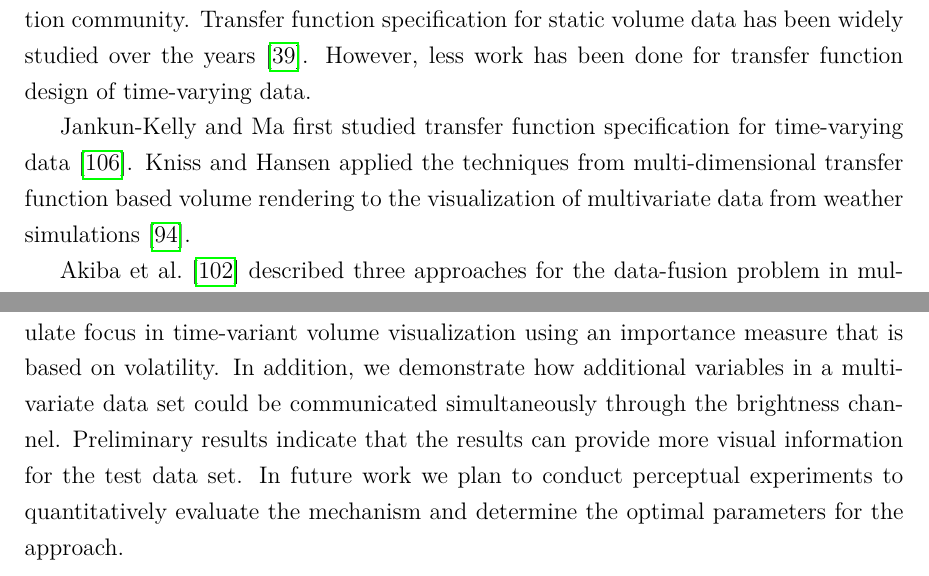
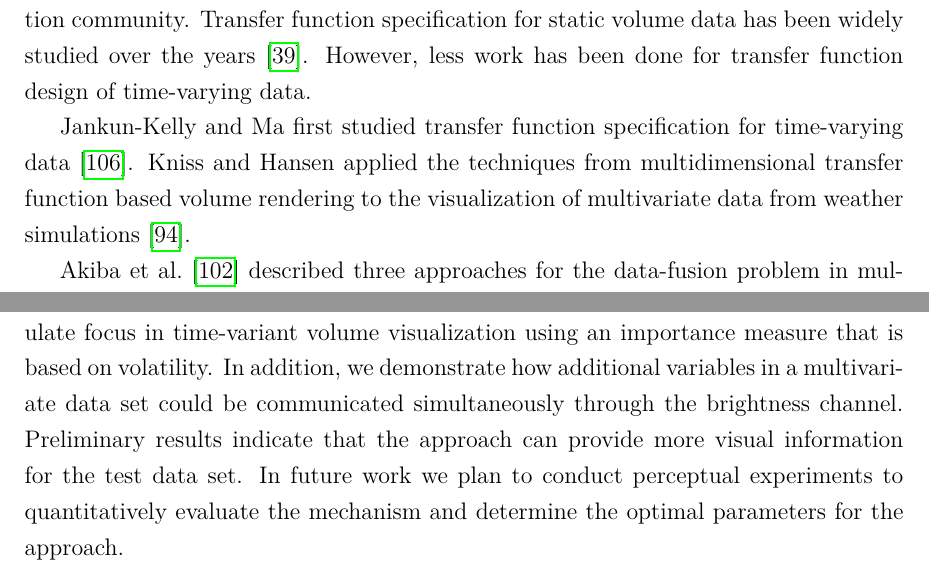
Before and after one commit to luosz/phd-thesis, a LaTeX thesis (thesis/thesis.tex, which reads thesis/chapter6.tex): two parts of pages 109 and 111 of 133, joined at a grey line, cut so that both start at the same text. Compiled offline with pdfLaTeX.

Commit message:
edit chapter6.tex

```diff
--- a/thesis/chapter6.tex
+++ b/thesis/chapter6.tex
@@ -11,7 +11,7 @@ Color mappings are often used in visualization to represent various types of inf
 The visualization of time-varying data is an important and active topic in the visualization community. Transfer function specification for static volume data has been widely studied over the years \cite{pfister_transfer_2001}. However, less work has been done for transfer function design of time-varying data.
 
 Jankun-Kelly and Ma first studied  transfer function specification for time-varying data \cite{jankun-kelly_study_2001}.
-Kniss and Hansen applied the techniques from multi-dimensional transfer function based volume rendering to the visualization of multivariate data from weather simulations \cite{kniss_volume_2002}.
+Kniss and Hansen applied the techniques from multidimensional transfer function based volume rendering to the visualization of multivariate data from weather simulations \cite{kniss_volume_2002}.
 %Akiba et al. presented the use of time histogram for simultaneous classification of time-varying data in order to find transfer functions that classify all the time steps of the data set \cite{akiba_simultaneous_2006}.
 %Woodring and Shen presented a method for the comparison of different data fields through the expression of a volume shader that composes data fields together with set operations \cite{woodring_multi-variate_2006}.
 %Wang et al. introduced an importance measure based on conditional entropy and categorize temporal behaviors by clustering the importance curves over time \cite{wang_importance-driven_2008}.
@@ -183,6 +183,6 @@ The strong red color near the hurricane eye indicates where the hurricane was in
 
 %-------------------------------------------------------------------------
 \section{Conclusions}
-Our main contribution is a mechanism for exploiting saturation and brightness to modulate focus in time-variant volume visualization using an importance measure that is based on volatility. In addition, we demonstrate how additional variables in a multivariate data set could be communicated simultaneously through the brightness channel. Preliminary results indicate that the results can provide more visual information for the test data set. In future work we plan to conduct perceptual experiments to quantitatively evaluate the mechanism and determine the optimal parameters for the approach.
+Our main contribution is a mechanism for exploiting saturation and brightness to modulate focus in time-variant volume visualization using an importance measure that is based on volatility. In addition, we demonstrate how additional variables in a multivariate data set could be communicated simultaneously through the brightness channel. Preliminary results indicate that the approach can provide more visual information for the test data set. In future work we plan to conduct perceptual experiments to quantitatively evaluate the mechanism and determine the optimal parameters for the approach.
 
 %-------------------------------------------------------------------------
```
Also changed, not shown: thesis/chapter6.tex (2 more changed lines).
